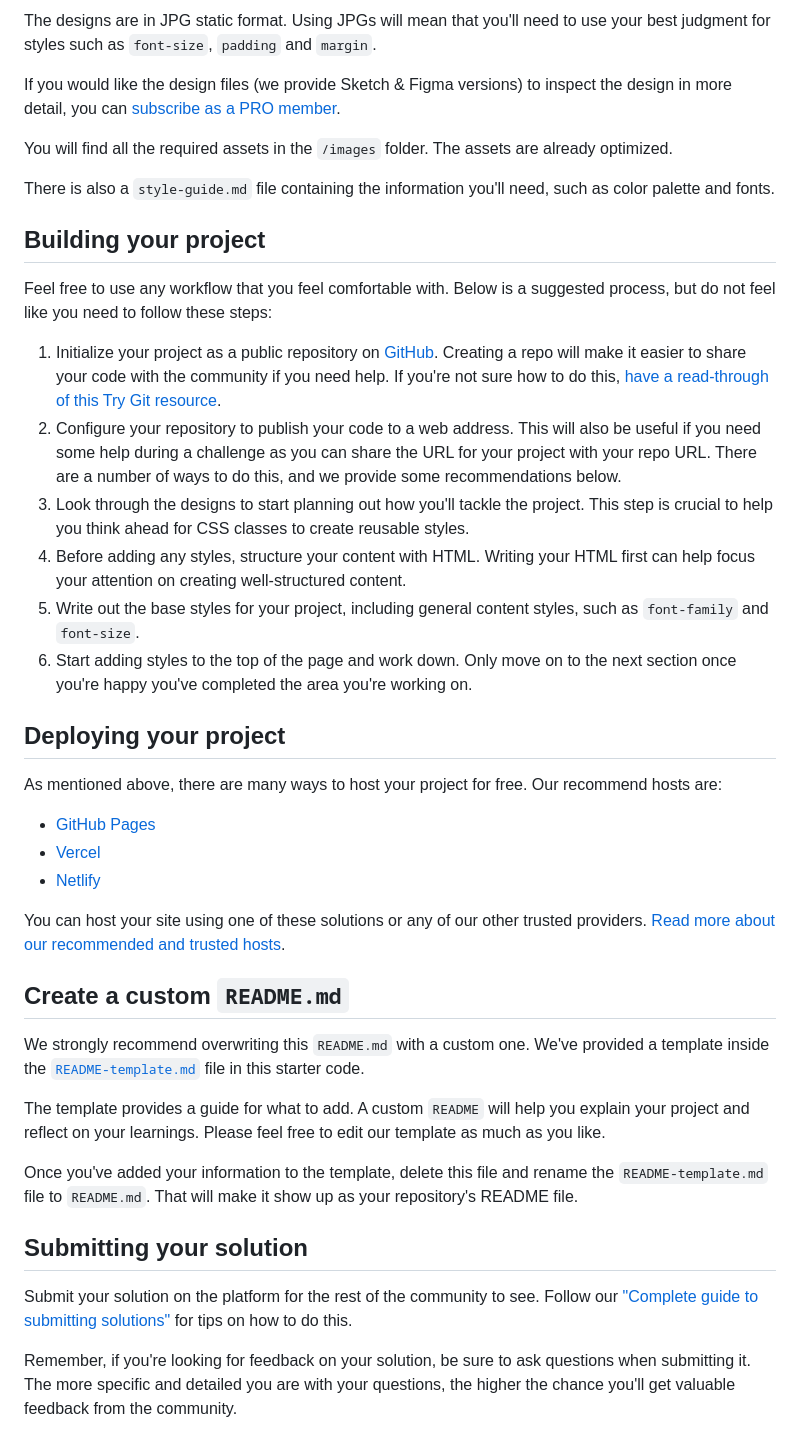
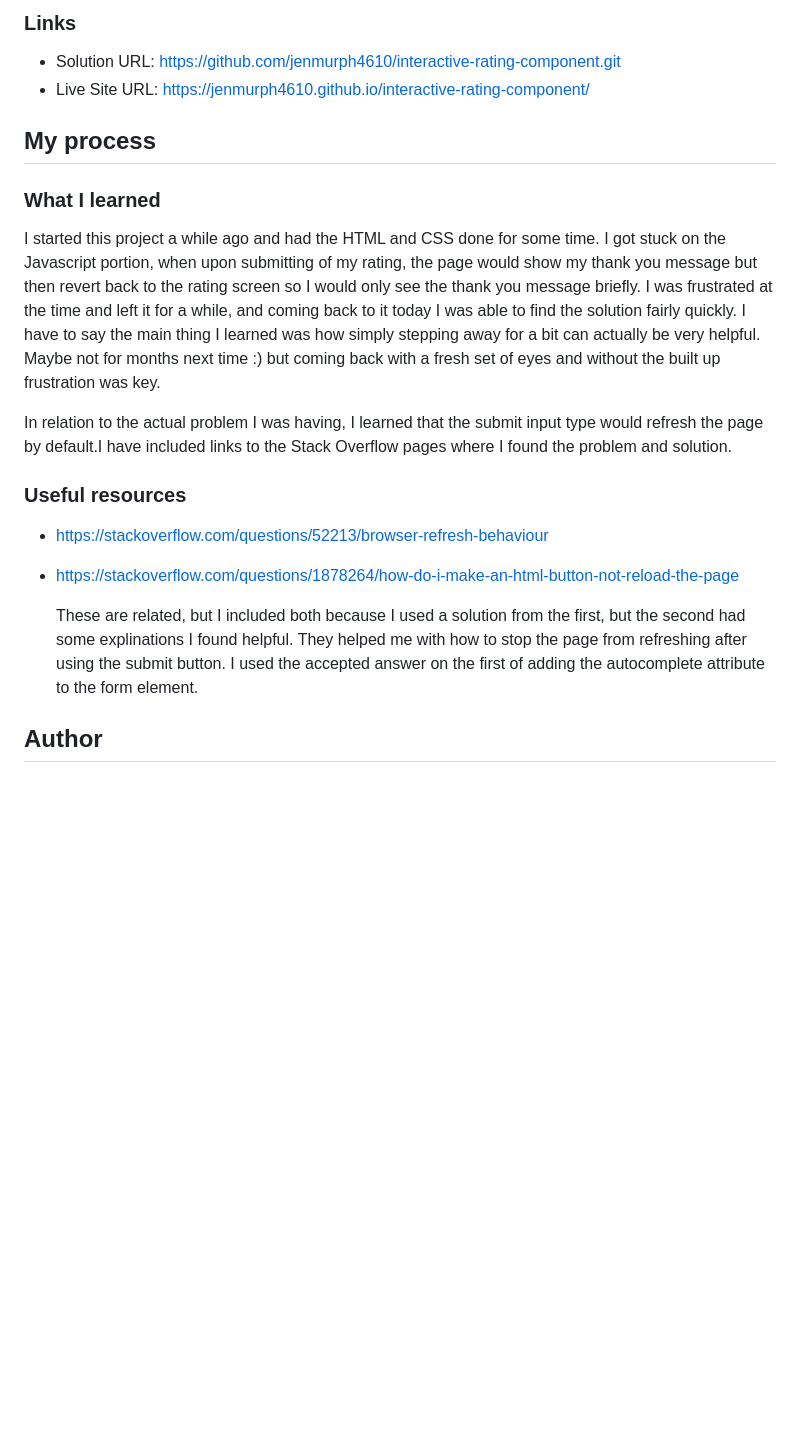
Before and after one commit to jenmurph4610/interactive-rating-component, a Markdown page: README.md, the part around the change printed below. GitHub-like rendering; blank space fills up the shorter version.

Commit message:
Completing ReadMe info

```diff
--- a/README.md
+++ b/README.md
@@ -31,44 +32,24 @@ Your task is to build out the project to the designs inside the `/design` folder
 
-The designs are in JPG static format. Using JPGs will mean that you'll need to use your best judgment for styles such as `font-size`, `padding` and `margin`.
+### Links
 
-If you would like the design files (we provide Sketch & Figma versions) to inspect the design in more detail, you can [subscribe as a PRO member](https://www.frontendmentor.io/pro).
+- Solution URL: https://github.com/jenmurph4610/interactive-rating-component.git
+- Live Site URL: https://jenmurph4610.github.io/interactive-rating-component/
 
-You will find all the required assets in the `/images` folder. The assets are already optimized.
 
-There is also a `style-guide.md` file containing the information you'll need, such as color palette and fonts.
+## My process
 
-## Building your project
+### What I learned
 
-Feel free to use any workflow that you feel comfortable with. Below is a suggested process, but do not feel like you need to follow these steps:
+I started this project a while ago and had the HTML and CSS done for some time.  I got stuck on the Javascript portion, when upon submitting of my rating, the page would show my thank you message but then revert back to the rating screen so I would only see the thank you message briefly.  I was frustrated at the time and left it for a while, and coming back to it today I was able to find the solution fairly quickly.  I have to say the main thing I learned was how simply stepping away for a bit can actually be very helpful.  Maybe not for months next time :) but coming back with a fresh set of eyes and without the built up frustration was key.
 
-1. Initialize your project as a public repository on [GitHub](https://github.com/). Creating a repo will make it easier to share your code with the community if you need help. If you're not sure how to do this, [have a read-through of this Try Git resource](https://try.github.io/).
-2. Configure your repository to publish your code to a web address. This will also be useful if you need some help during a challenge as you can share the URL for your project with your repo URL. There are a number of ways to do this, and we provide some recommendations below.
-3. Look through the designs to start planning out how you'll tackle the project. This step is crucial to help you think ahead for CSS classes to create reusable styles.
-4. Before adding any styles, structure your content with HTML. Writing your HTML first can help focus your attention on creating well-structured content.
-5. Write out the base styles for your project, including general content styles, such as `font-family` and `font-size`.
-6. Start adding styles to the top of the page and work down. Only move on to the next section once you're happy you've completed the area you're working on.
+In relation to the actual problem I was having, I learned that the submit input type would refresh the page by default.I have included links to the Stack Overflow pages where I found the problem and solution.
 
-## Deploying your project
+### Useful resources
 
-As mentioned above, there are many ways to host your project for free. Our recommend hosts are:
+- https://stackoverflow.com/questions/52213/browser-refresh-behaviour
+- https://stackoverflow.com/questions/1878264/how-do-i-make-an-html-button-not-reload-the-page
 
-- [GitHub Pages](https://pages.github.com/)
-- [Vercel](https://vercel.com/)
-- [Netlify](https://www.netlify.com/)
+  These are related, but I included both because I used a solution from the first, but the second had some explinations I found helpful. They helped me with how to stop the page from refreshing after using the submit button. I used the accepted answer on the first of adding the autocomplete attribute to the form element.
 
-You can host your site using one of these solutions or any of our other trusted providers. [Read more about our recommended and trusted hosts](https://medium.com/frontend-mentor/frontend-mentor-trusted-hosting-providers-bf000dfebe).
+## Author
 
-## Create a custom `README.md`
-
-We strongly recommend overwriting this `README.md` with a custom one. We've provided a template inside the [`README-template.md`](./README-template.md) file in this starter code.
-
-The template provides a guide for what to add. A custom `README` will help you explain your project and reflect on your learnings. Please feel free to edit our template as much as you like.
-
-Once you've added your information to the template, delete this file and rename the `README-template.md` file to `README.md`. That will make it show up as your repository's README file.
-
-## Submitting your solution
-
-Submit your solution on the platform for the rest of the community to see. Follow our ["Complete guide to submitting solutions"](https://medium.com/frontend-mentor/a-complete-guide-to-submitting-solutions-on-frontend-mentor-ac6384162248) for tips on how to do this.
-
-Remember, if you're looking for feedback on your solution, be sure to ask questions when submitting it. The more specific and detailed you are with your questions, the higher the chance you'll get valuable feedback from the community.
-
```
Also changed, not shown: other parts of README.md (+19 -36 lines), README-template.md (deleted, +0 -113 lines), images/snip1.jpg (added), images/snip2.jpg (added).
